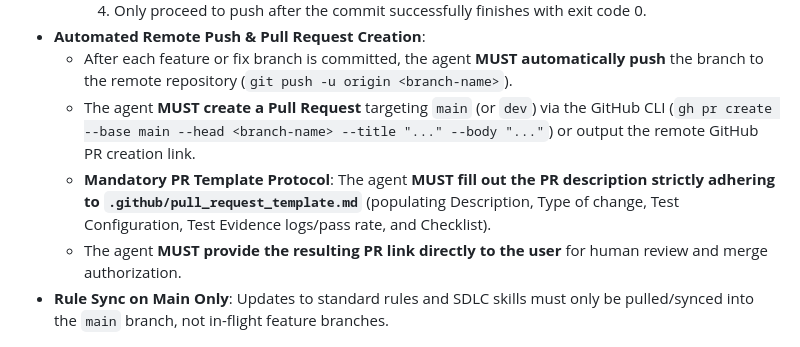
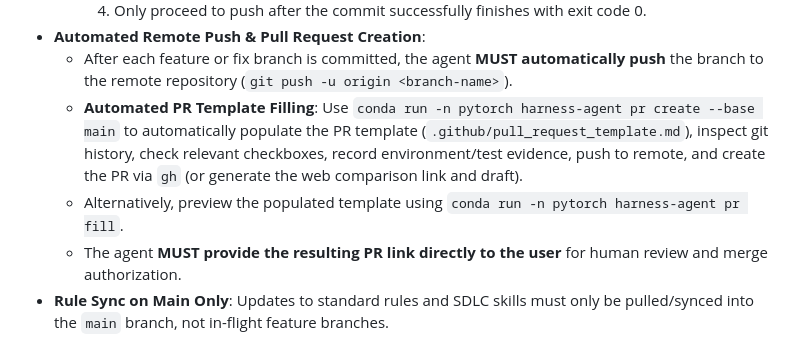
Before and after one commit to Khanhduong123/herness_agent, a Markdown page: AGENTS.md, the part around the change. Drawn GitHub-style.

Commit message:
docs(pr): update AGENTS.md and SDLC conventional commit skill for automated PR template creation

```diff
--- a/AGENTS.md
+++ b/AGENTS.md
@@ -117,8 +117,8 @@ All agents must strictly adhere to the following environment rules:
     4. Only proceed to push after the commit successfully finishes with exit code 0.
 - **Automated Remote Push & Pull Request Creation**:
   - After each feature or fix branch is committed, the agent **MUST automatically push** the branch to the remote repository (`git push -u origin <branch-name>`).
-  - The agent **MUST create a Pull Request** targeting `main` (or `dev`) via the GitHub CLI (`gh pr create --base main --head <branch-name> --title "..." --body "..."`) or output the remote GitHub PR creation link.
-  - **Mandatory PR Template Protocol**: The agent **MUST fill out the PR description strictly adhering to `.github/pull_request_template.md`** (populating Description, Type of change, Test Configuration, Test Evidence logs/pass rate, and Checklist).
+  - **Automated PR Template Filling**: Use `conda run -n pytorch harness-agent pr create --base main` to automatically populate the PR template (`.github/pull_request_template.md`), inspect git history, check relevant checkboxes, record environment/test evidence, push to remote, and create the PR via `gh` (or generate the web comparison link and draft).
+  - Alternatively, preview the populated template using `conda run -n pytorch harness-agent pr fill`.
   - The agent **MUST provide the resulting PR link directly to the user** for human review and merge authorization.
 - **Rule Sync on Main Only**: Updates to standard rules and SDLC skills must only be pulled/synced into the `main` branch, not in-flight feature branches.
 
```
Also changed, not shown: 1 other file.
